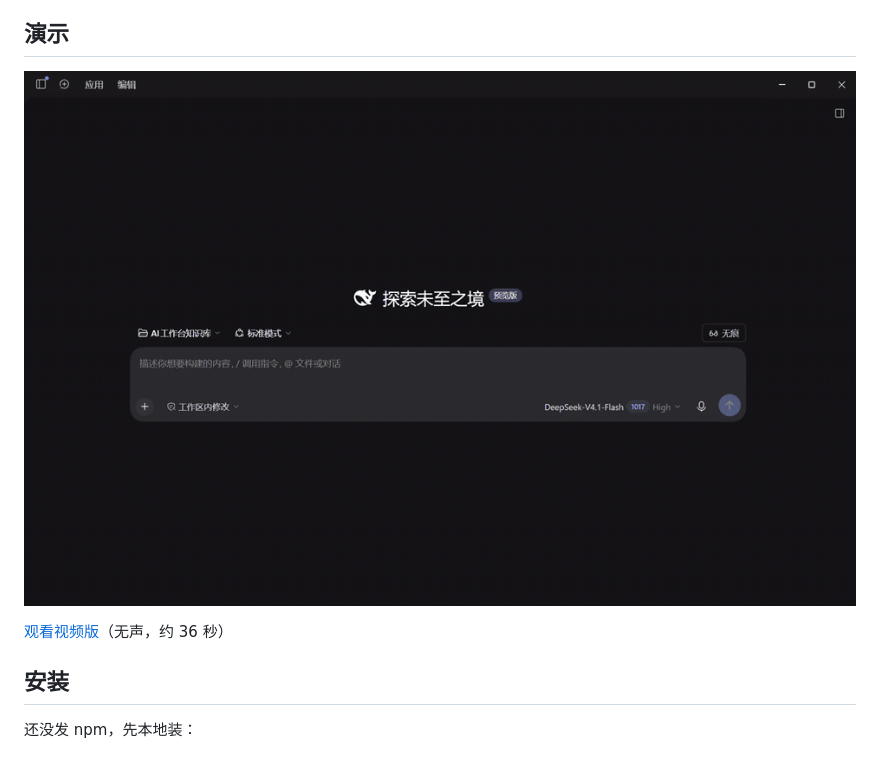
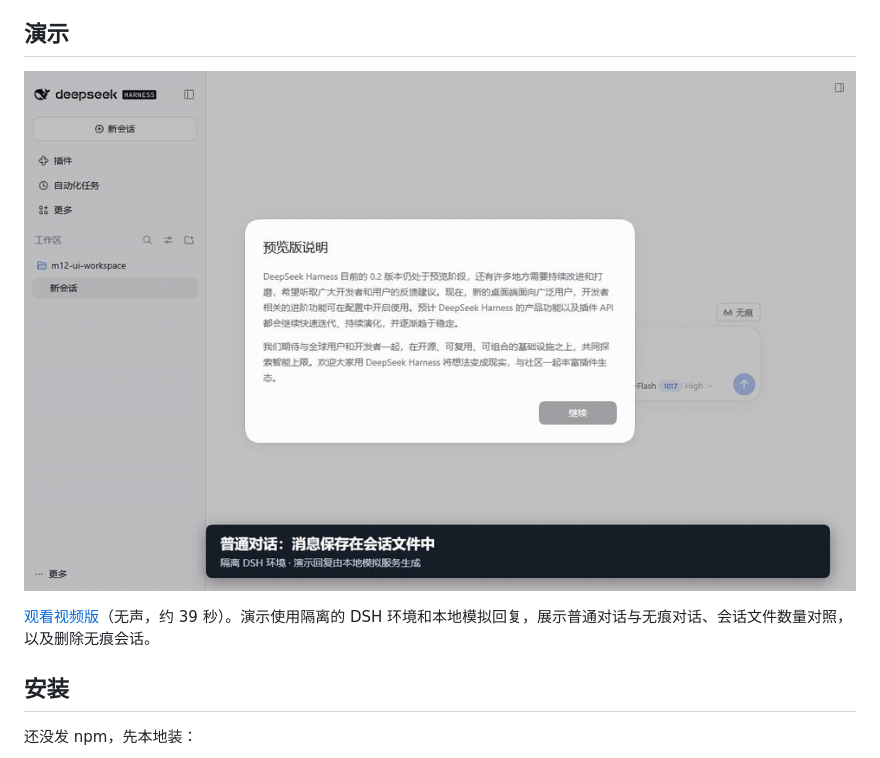
Before and after one commit to shinji00222/dsh-incognito-chat, a Markdown page: README.md, the part around one of its changes. Rendered like a GitHub page; pictures changed too: docs/demo.gif.

```diff
--- a/README.md
+++ b/README.md
@@ -14,5 +14,5 @@
 
-[观看视频版](docs/demo.mp4)（无声，约 36 秒）
+[观看视频版](docs/demo.mp4)（无声，约 39 秒）。演示使用隔离的 DSH 环境和本地模拟回复，展示普通对话与无痕对话、会话文件数量对照，以及删除无痕会话。
 
 ## 安装
 
```
Also changed, not shown: other parts of README.md (+1 -1 lines), 1 other file.
